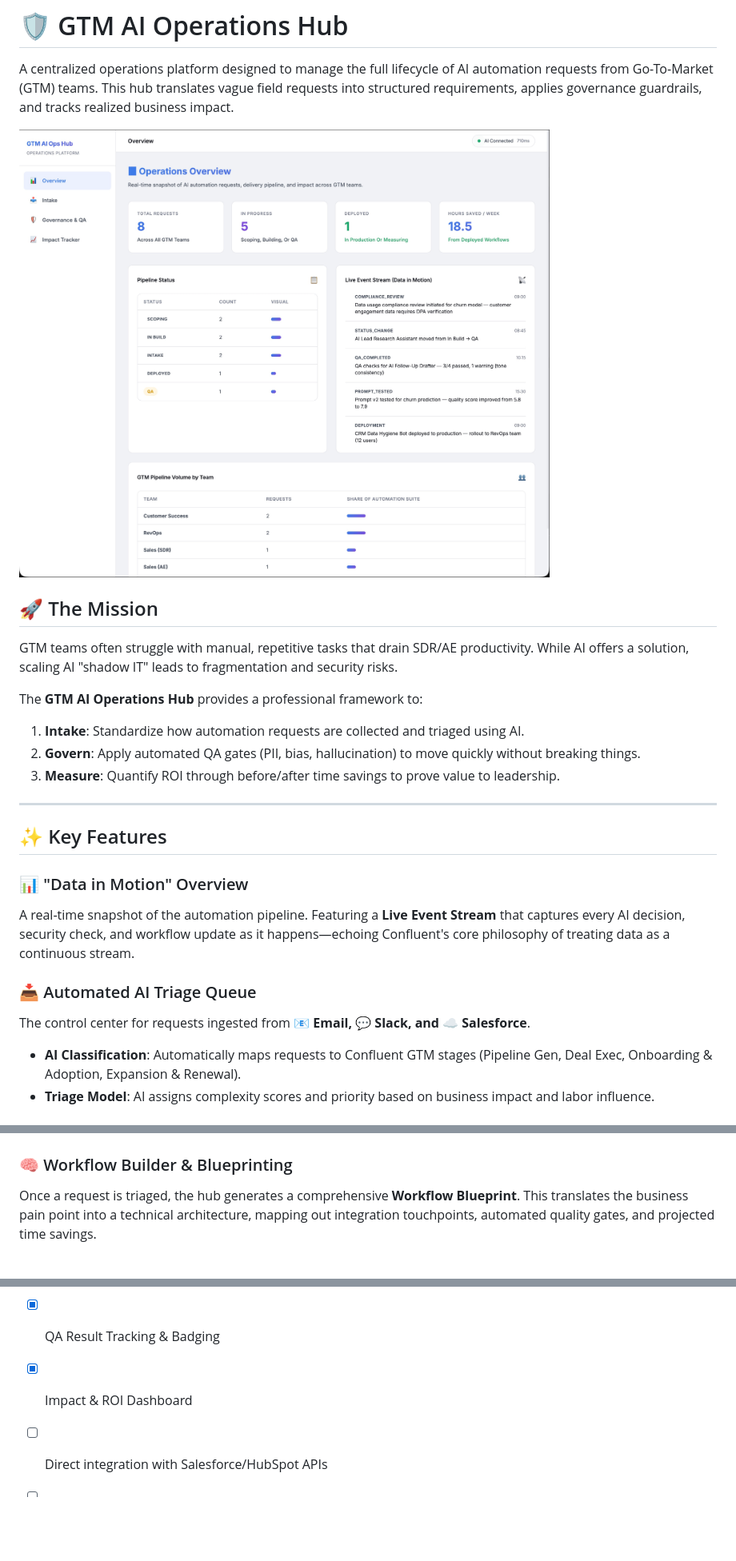
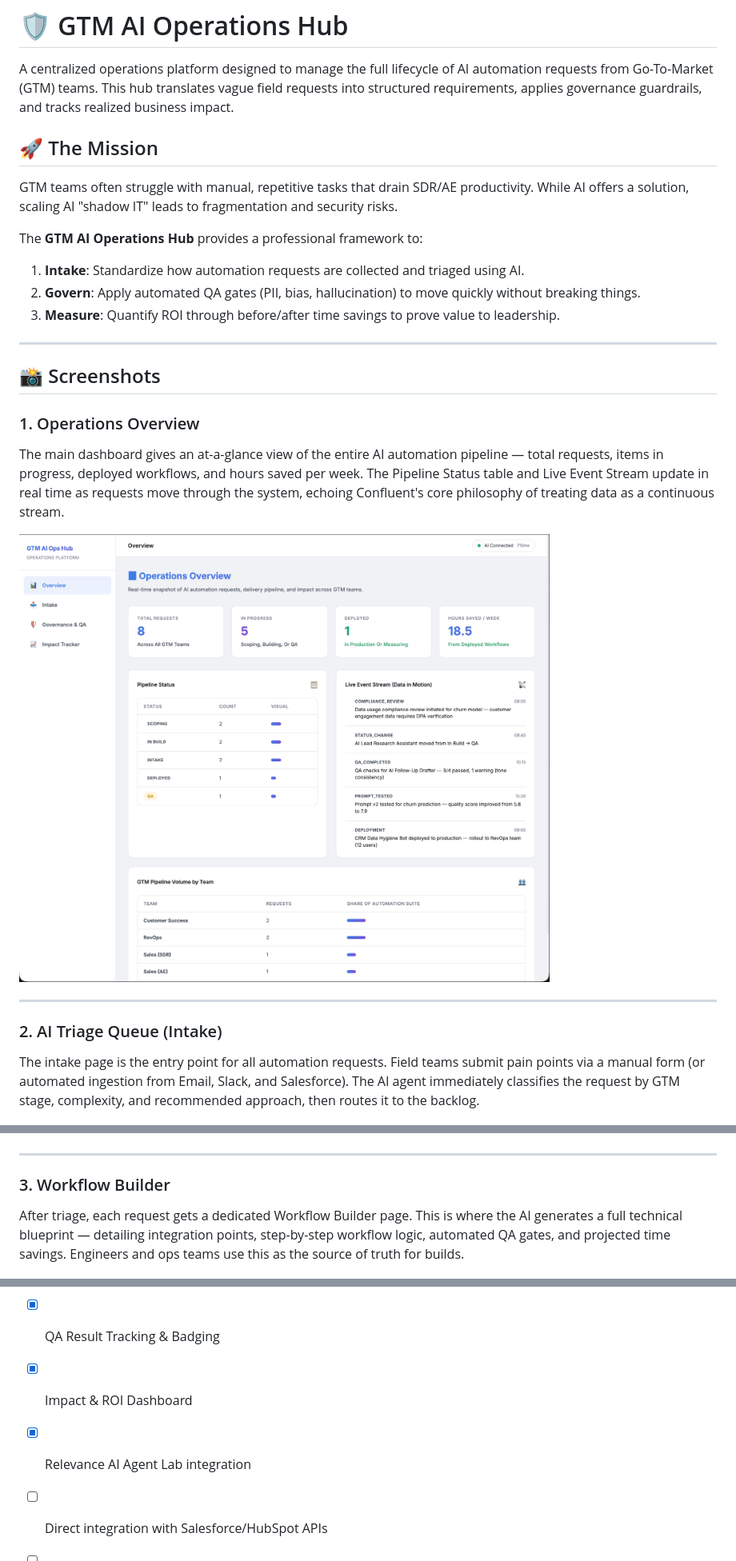
Before and after one commit to michaelromero212/GTM-AI-Operations-Tooling, a Markdown page: README.md, 3 parts joined by grey strips. Shown at 80% size. GitHub-like rendering; blank space fills up the shorter version.

```diff
--- a/README.md
+++ b/README.md
@@ -1,8 +1,6 @@
 # 🛡️ GTM AI Operations Hub
 
 A centralized operations platform designed to manage the full lifecycle of AI automation requests from Go-To-Market (GTM) teams. This hub translates vague field requests into structured requirements, applies governance guardrails, and tracks realized business impact.
-
-![Operations Overview](screenshots/overview.jpg)
 
 ## 🚀 The Mission
 
@@ -15,20 +13,24 @@ The **GTM AI Operations Hub** provides a professional framework to:
 
 ---
 
-## ✨ Key Features
+## 📸 Screenshots
 
-### 📊 "Data in Motion" Overview
-A real-time snapshot of the automation pipeline. Featuring a **Live Event Stream** that captures every AI decision, security check, and workflow update as it happens—echoing Confluent's core philosophy of treating data as a continuous stream.
+### 1. Operations Overview
+The main dashboard gives an at-a-glance view of the entire AI automation pipeline — total requests, items in progress, deployed workflows, and hours saved per week. The Pipeline Status table and Live Event Stream update in real time as requests move through the system, echoing Confluent's core philosophy of treating data as a continuous stream.
 
-### 📥 Automated AI Triage Queue
-The control center for requests ingested from **📧 Email, 💬 Slack, and ☁️ Salesforce**.
-- **AI Classification**: Automatically maps requests to Confluent GTM stages (Pipeline Gen, Deal Exec, Onboarding & Adoption, Expansion & Renewal).
-- **Triage Model**: AI assigns complexity scores and priority based on business impact and labor influence.
+![Operations Overview](screenshots/overview.jpg)
+
+---
+
+### 2. AI Triage Queue (Intake)
+The intake page is the entry point for all automation requests. Field teams submit pain points via a manual form (or automated ingestion from Email, Slack, and Salesforce). The AI agent immediately classifies the request by GTM stage, complexity, and recommended approach, then routes it to the backlog.
 
 ![Intake & Triage](screenshots/intake.jpg)
 
-### 🧠 Workflow Builder & Blueprinting
-Once a request is triaged, the hub generates a comprehensive **Workflow Blueprint**. This translates the business pain point into a technical architecture, mapping out integration touchpoints, automated quality gates, and projected time savings.
+---
+
+### 3. Workflow Builder
+After triage, each request gets a dedicated Workflow Builder page. This is where the AI generates a full technical blueprint — detailing integration points, step-by-step workflow logic, automated QA gates, and projected time savings. Engineers and ops teams use this as the source of truth for builds.
 
 ![Workflow Builder](screenshots/builder.jpg)
 
@@ -97,5 +126,6 @@ Move from "AI hype" to "AI ROI".
 - [x] Automated Governance Audit Log
 - [x] QA Result Tracking & Badging
 - [x] Impact & ROI Dashboard
+- [x] Relevance AI Agent Lab integration
 - [ ] Direct integration with Salesforce/HubSpot APIs
 - [ ] Multi-agent orchestration lab
```
Also changed, not shown: other parts of README.md (+43 -16 lines), screenshots/agent_lab.jpg (added), 11 other files.
